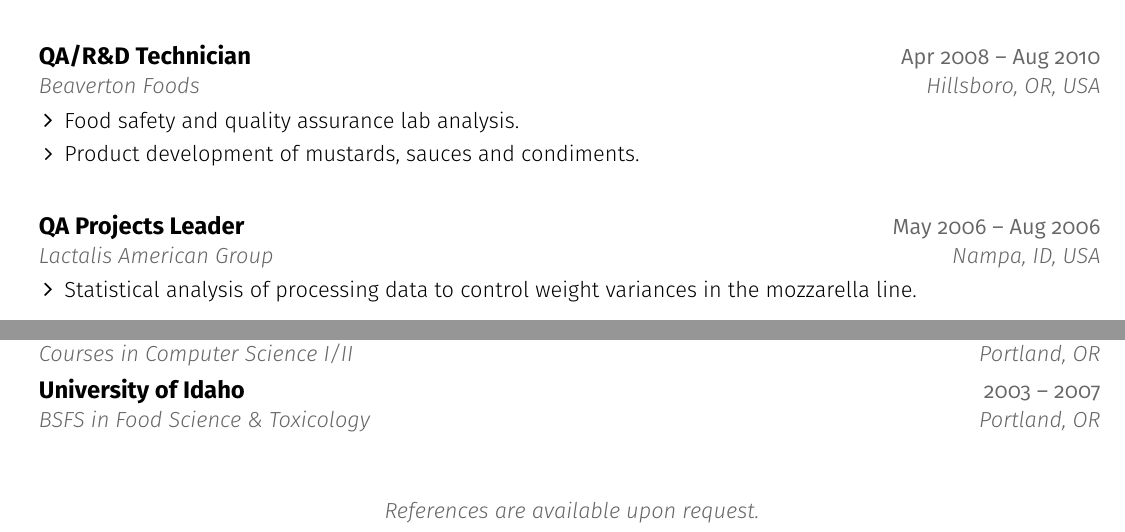
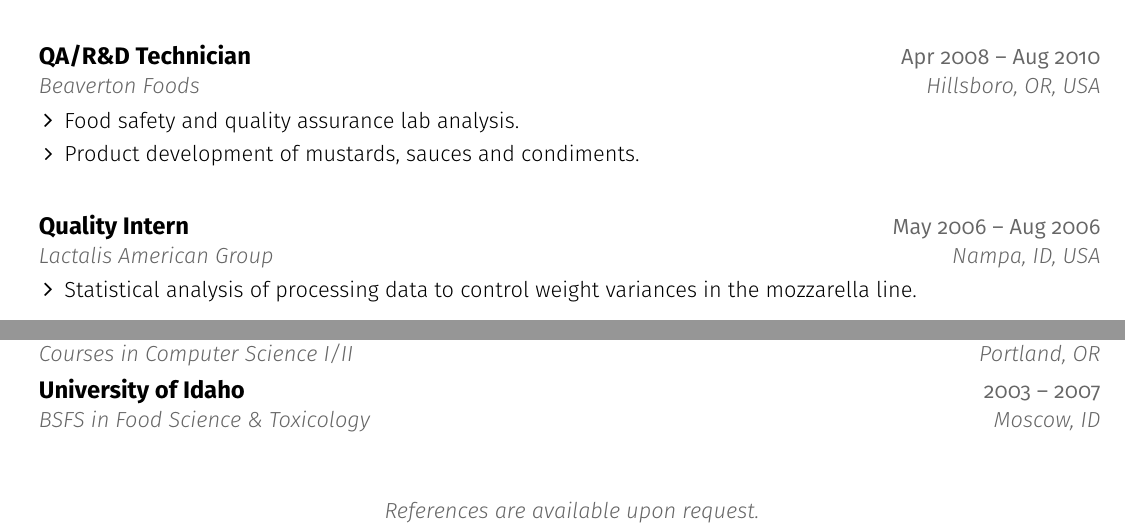
Before and after one commit to jonathanhild/resume, a LaTeX CV (jonathan_hildenbrand_resume.tex): two parts of page 2 of 2, joined at a grey line, cut so that both start at the same text. Compiled offline with pdfLaTeX.

Commit message:
fix job title and university location

```diff
--- a/jonathan_hildenbrand_resume.tex
+++ b/jonathan_hildenbrand_resume.tex
@@ -288,7 +288,7 @@
 
   \resumeEntryStart
     \resumeEntryTSDL
-      {QA Projects Leader}{May 2006 -- Aug 2006}
+      {Quality Intern}{May 2006 -- Aug 2006}
       {Lactalis American Group}{Nampa, ID, USA}
     \resumeItemListStart
       \resumeItem {Statistical analysis of processing data to control weight variances in the mozzarella line.}
@@ -319,7 +319,7 @@
       {Courses in Computer Science I/II}{Portland, OR}
     \resumeEntryTSDL
       {University of Idaho}{2003 -- 2007}
-      {BSFS in Food Science \& Toxicology}{Portland, OR}
+      {BSFS in Food Science \& Toxicology}{Moscow, ID}
 
   \resumeEntryEnd
 
```
Also changed, not shown: jonathan_hildenbrand_resume.pdf.
